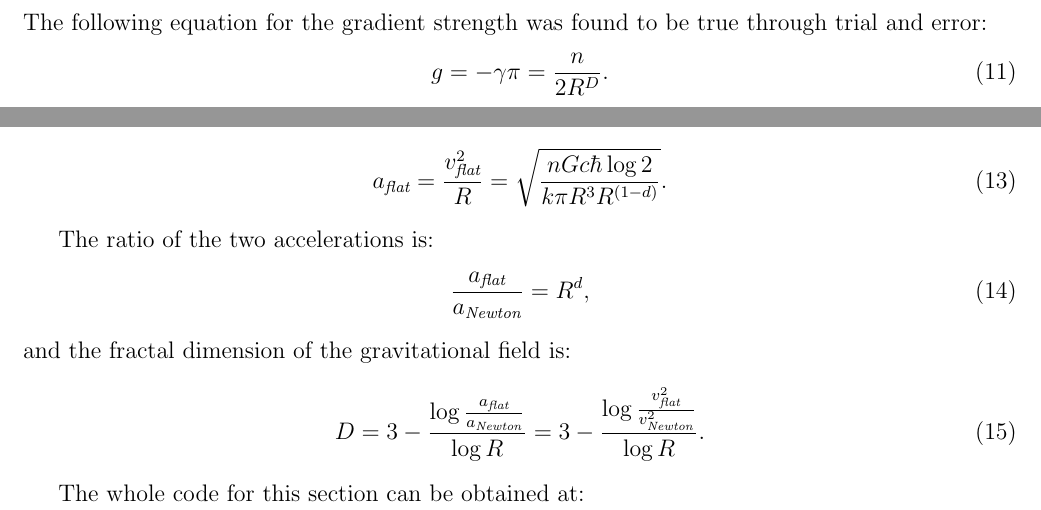
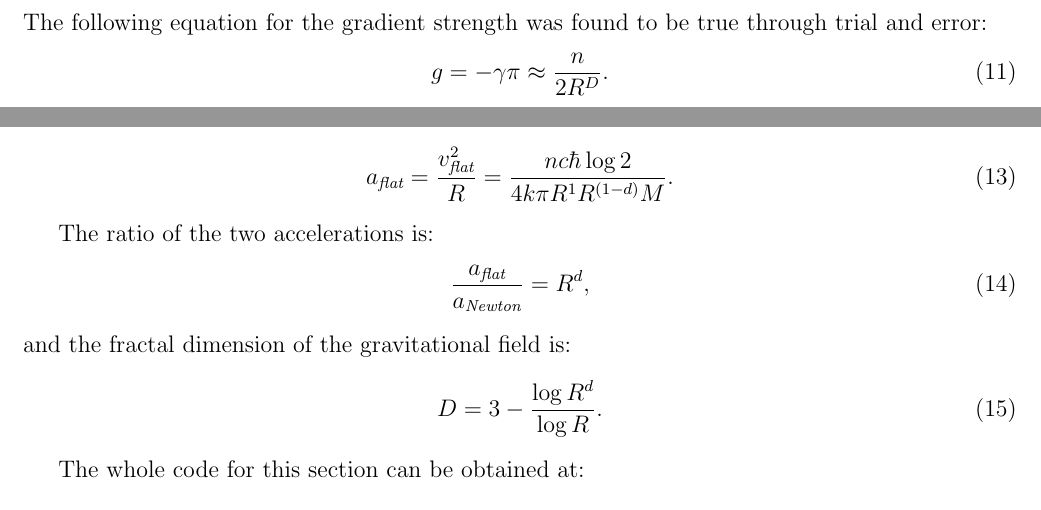
Before and after one commit to sjhalayka/papers, a LaTeX paper (newtonian gravitation2/bezier_escape.tex): two parts of pages 3 and 4 of 10, joined at a grey line, cut so that both start at the same text. Compiled offline with pdfLaTeX.

Commit message:
Add files via upload

```diff
--- a/newtonian gravitation2/bezier_escape.tex
+++ b/newtonian gravitation2/bezier_escape.tex
@@ -180,7 +180,7 @@ Where $R$ is some far distance from the centre of the gravitating body (e.g, $R
 \end{equation}
 The following equation for the gradient strength was found to be true through trial and error:
 \begin{equation}
-g = -\gamma \pi = \frac{n}{2 R^D}.
+g = -\gamma \pi \approx \frac{n}{2 R^D}.
 \end{equation}
 Thus, the Newtonian acceleration $a_{\textit{Newton}}$, where $D = 3$, is:
 \begin{equation}
@@ -188,7 +188,7 @@ a_{\textit{Newton}} = \frac{v_{\textit{Newton}}^2}{R} = \sqrt{\frac{n G c \hbar
 \end{equation}
 and the acceleration $a_{\textit{flat}}$ for a flat rotation curve, where $D < 3$, and $v_{\textit{flat}}$ is known via observation of the relativistic Doppler effect, is:
 \begin{equation}
-a_{\textit{flat}} = \frac{v_{\textit{flat}}^2}{R} = \sqrt{\frac{n G c \hbar \log 2}{k \pi R^3 R^{(1 - d)}}}.
+a_{\textit{flat}} = \frac{v_{\textit{flat}}^2}{R} = \frac{n c \hbar \log 2}{4 k \pi R^1 R^{(1 - d)} M}.
 \end{equation}
 
 The ratio of the two accelerations is:
@@ -197,7 +197,7 @@ The ratio of the two accelerations is:
 \end{equation}
 and the fractal dimension of the gravitational field is:
 \begin{equation}
-D = 3 - \frac{\log \frac{a_{\textit{flat}}}{a_{\textit{Newton}}}}{\log R} = 3 - \frac{\log \frac{v_{\textit{flat}}^2}{v_{\textit{Newton}}^2}}{\log R}.
+D = 3 - \frac{\log R^d}{\log R}. % = 3 - \frac{\log \frac{a_{\textit{flat}}}{a_{\textit{Newton}}}}{\log R} = 3 - \frac{\log \frac{v_{\textit{flat}}^2}{v_{\textit{Newton}}^2}}{\log R}.
 \end{equation}
 
 \begin{figure}
```
Also changed, not shown: newtonian gravitation2/bezier_escape.pdf, 1 other file.
